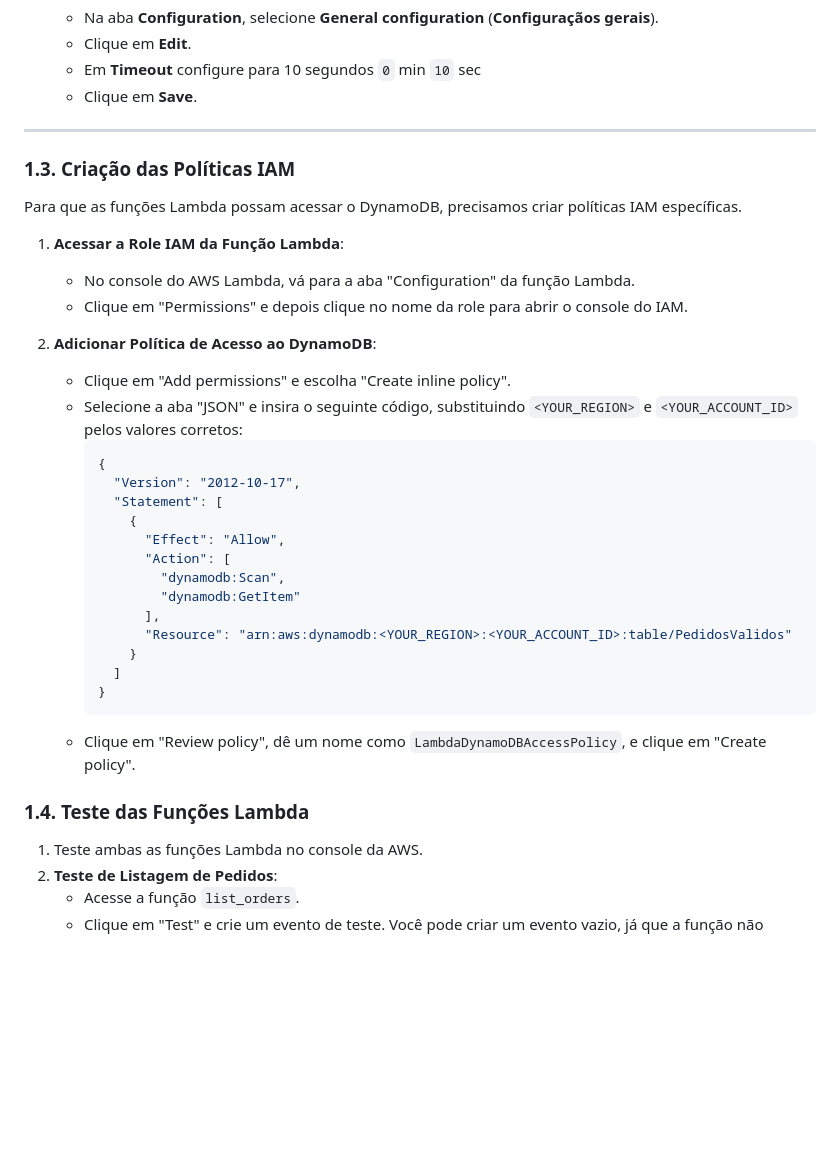
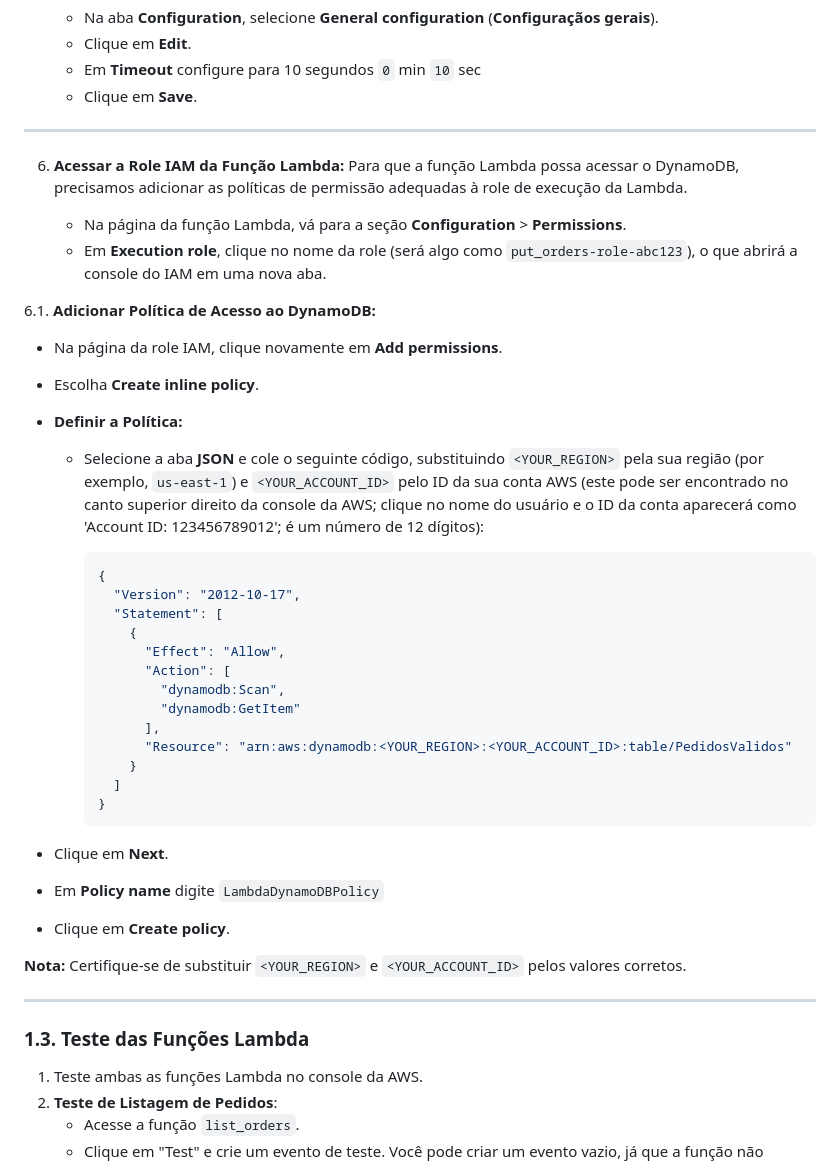
Before and after one commit to Denio-Nascimento/serverless-website-api-gateway-backend, a Markdown page: lab-02/handson-02.md, the part around the change printed below. GitHub-like rendering; blank space fills up the shorter version.

````diff
--- a/lab-02/handson-02.md
+++ b/lab-02/handson-02.md
@@ -197,35 +239,51 @@ Nesta seção, vamos criar duas funções Lambda: uma para listar todos os pedid
    - Clique em **Save**.
 ---
 
-### 1.3. Criação das Políticas IAM
 
-Para que as funções Lambda possam acessar o DynamoDB, precisamos criar políticas IAM específicas.
+6. **Acessar a Role IAM da Função Lambda:**
+   Para que a função Lambda possa acessar o DynamoDB, precisamos adicionar as políticas de permissão adequadas
+à role de execução da Lambda.
 
-1. **Acessar a Role IAM da Função Lambda**:
-   - No console do AWS Lambda, vá para a aba "Configuration" da função Lambda.
-   - Clique em "Permissions" e depois clique no nome da role para abrir o console do IAM.
+   - Na página da função Lambda, vá para a seção **Configuration** > **Permissions**.
+   - Em **Execution role**, clique no nome da role (será algo como `put_orders-role-abc123`), o que abrirá a console do IAM em uma nova aba.
 
-2. **Adicionar Política de Acesso ao DynamoDB**:
-   - Clique em "Add permissions" e escolha "Create inline policy".
-   - Selecione a aba "JSON" e insira o seguinte código, substituindo `<YOUR_REGION>` e `<YOUR_ACCOUNT_ID>` pelos valores corretos:
-     ~~~json
-     {
-       "Version": "2012-10-17",
-       "Statement": [
-         {
-           "Effect": "Allow",
-           "Action": [
-             "dynamodb:Scan",
-             "dynamodb:GetItem"
-           ],
-           "Resource": "arn:aws:dynamodb:<YOUR_REGION>:<YOUR_ACCOUNT_ID>:table/PedidosValidos"
-         }
-       ]
-     }
-     ~~~
-   - Clique em "Review policy", dê um nome como `LambdaDynamoDBAccessPolicy`, e clique em "Create policy".
+6.1. **Adicionar Política de Acesso ao DynamoDB:**
 
-### 1.4. Teste das Funções Lambda
+   - Na página da role IAM, clique novamente em **Add permissions**.
+
+   - Escolha **Create inline policy**.
+
+   - **Definir a Política:**
+
+     - Selecione a aba **JSON** e cole o seguinte código, substituindo `<YOUR_REGION>` pela sua região (por exemplo, `us-east-1`) e `<YOUR_ACCOUNT_ID>` pelo ID da sua conta AWS (este pode ser encontrado no canto superior direito da console da AWS; clique no nome do usuário e o ID da conta aparecerá como 'Account ID: 123456789012'; é um número de 12 dígitos):
+
+       ```json
+       {
+         "Version": "2012-10-17",
+         "Statement": [
+           {
+             "Effect": "Allow",
+             "Action": [
+               "dynamodb:Scan",
+               "dynamodb:GetItem"
+             ],
+             "Resource": "arn:aws:dynamodb:<YOUR_REGION>:<YOUR_ACCOUNT_ID>:table/PedidosValidos"
+           }
+         ]
+       }
+       ```
+
+   - Clique em **Next**.
+
+   - Em **Policy name** digite `LambdaDynamoDBPolicy`
+
+   - Clique em **Create policy**.
+
+**Nota:** Certifique-se de substituir `<YOUR_REGION>` e `<YOUR_ACCOUNT_ID>` pelos valores corretos.
+
+---
+
+### 1.3. Teste das Funções Lambda
 
 1. Teste ambas as funções Lambda no console da AWS.
 3. **Teste de Listagem de Pedidos**:
````
Also changed, not shown: other parts of lab-02/handson-02.md (+42 -0 lines).
